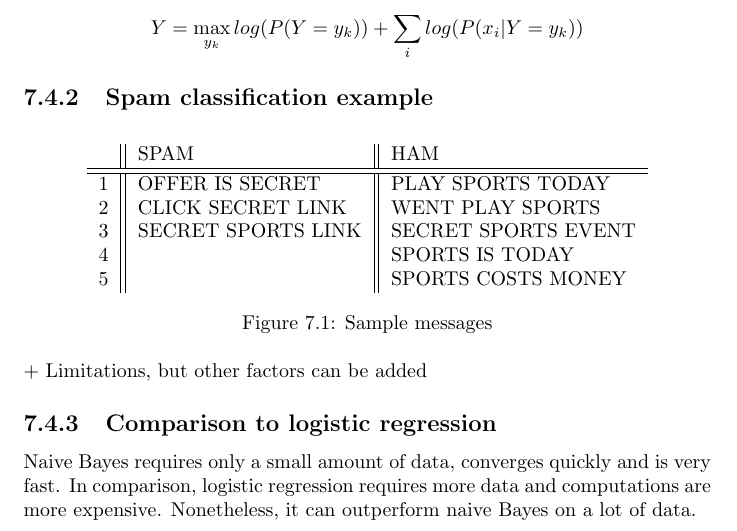
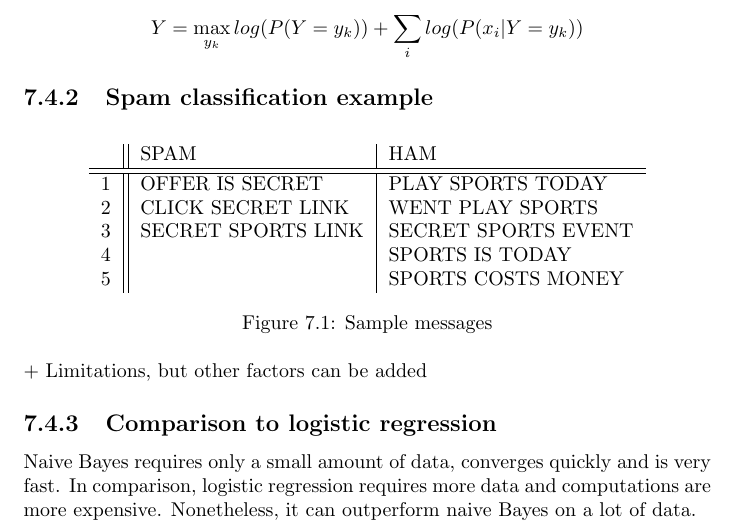
Before and after one commit to karimif/ai_notes, a LaTeX thesis (notes.tex): part of page 19 of 34, cut so that both start at the same text. Compiled offline with pdfLaTeX.

Commit message:
New unified table layout

```diff
--- a/notes.tex
+++ b/notes.tex
@@ -764,7 +764,7 @@ Y = \max\limits_{y_k} log(P(Y=y_k))+\sum_i log(P(x_i\vert Y=y_k))
 
 \begin{figure}[h!]
 \centering
-\begin{tabular}{c||l||l}
+\begin{tabular}{c||l|l}
 & SPAM & HAM \\
 \hline
 \hline
```
